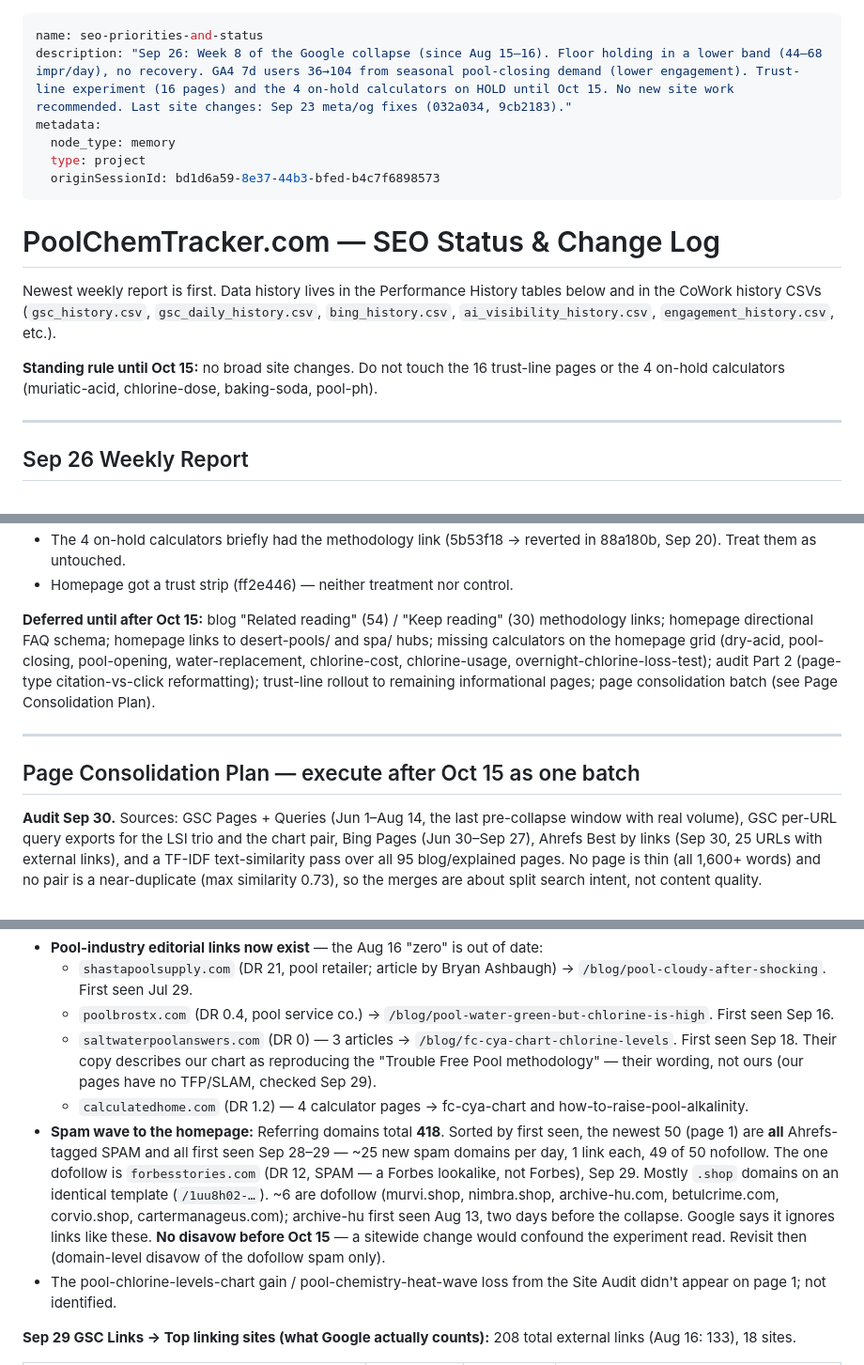
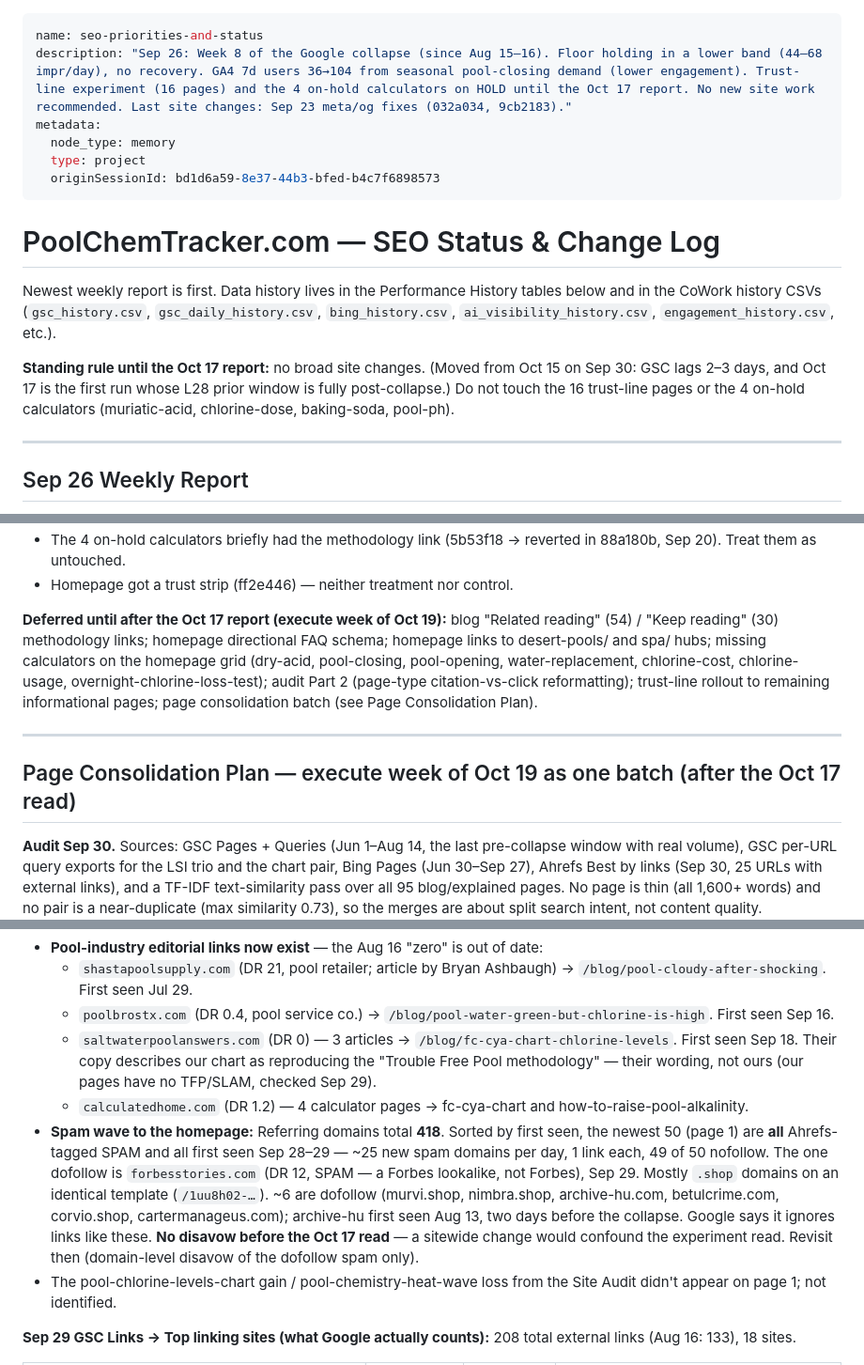
Before and after one commit to amarkviii/PCT-Landing-Page, a Markdown page: WEB_SEO.md, 3 parts joined by grey strips. Shown at 94% size. Rendered like a GitHub page.

```diff
--- a/WEB_SEO.md
+++ b/WEB_SEO.md
@@ -1,6 +1,6 @@
 ---
 name: seo-priorities-and-status
-description: "Sep 26: Week 8 of the Google collapse (since Aug 15–16). Floor holding in a lower band (44–68 impr/day), no recovery. GA4 7d users 36→104 from seasonal pool-closing demand (lower engagement). Trust-line experiment (16 pages) and the 4 on-hold calculators on HOLD until Oct 15. No new site work recommended. Last site changes: Sep 23 meta/og fixes (032a034, 9cb2183)."
+description: "Sep 26: Week 8 of the Google collapse (since Aug 15–16). Floor holding in a lower band (44–68 impr/day), no recovery. GA4 7d users 36→104 from seasonal pool-closing demand (lower engagement). Trust-line experiment (16 pages) and the 4 on-hold calculators on HOLD until the Oct 17 report. No new site work recommended. Last site changes: Sep 23 meta/og fixes (032a034, 9cb2183)."
 metadata:
   node_type: memory
   type: project
@@ -11,7 +11,7 @@ metadata:
 
 Newest weekly report is first. Data history lives in the Performance History tables below and in the CoWork history CSVs (`gsc_history.csv`, `gsc_daily_history.csv`, `bing_history.csv`, `ai_visibility_history.csv`, `engagement_history.csv`, etc.).
 
-**Standing rule until Oct 15:** no broad site changes. Do not touch the 16 trust-line pages or the 4 on-hold calculators (muriatic-acid, chlorine-dose, baking-soda, pool-ph).
+**Standing rule until the Oct 17 report:** no broad site changes. (Moved from Oct 15 on Sep 30: GSC lags 2–3 days, and Oct 17 is the first run whose L28 prior window is fully post-collapse.) Do not touch the 16 trust-line pages or the 4 on-hold calculators (muriatic-acid, chlorine-dose, baking-soda, pool-ph).
 
 ---
 
@@ -98,11 +98,11 @@ All manual, outside the repo, unless noted.
 - The 4 on-hold calculators briefly had the methodology link (5b53f18 → reverted in 88a180b, Sep 20). Treat them as untouched.
 - Homepage got a trust strip (ff2e446) — neither treatment nor control.
 
-**Deferred until after Oct 15:** blog "Related reading" (54) / "Keep reading" (30) methodology links; homepage directional FAQ schema; homepage links to desert-pools/ and spa/ hubs; missing calculators on the homepage grid (dry-acid, pool-closing, pool-opening, water-replacement, chlorine-cost, chlorine-usage, overnight-chlorine-loss-test); audit Part 2 (page-type citation-vs-click reformatting); trust-line rollout to remaining informational pages; page consolidation batch (see Page Consolidation Plan).
+**Deferred until after the Oct 17 report (execute week of Oct 19):** blog "Related reading" (54) / "Keep reading" (30) methodology links; homepage directional FAQ schema; homepage links to desert-pools/ and spa/ hubs; missing calculators on the homepage grid (dry-acid, pool-closing, pool-opening, water-replacement, chlorine-cost, chlorine-usage, overnight-chlorine-loss-test); audit Part 2 (page-type citation-vs-click reformatting); trust-line rollout to remaining informational pages; page consolidation batch (see Page Consolidation Plan).
 
 ---
 
-## Page Consolidation Plan — execute after Oct 15 as one batch
+## Page Consolidation Plan — execute week of Oct 19 as one batch (after the Oct 17 read)
 
 **Audit Sep 30.** Sources: GSC Pages + Queries (Jun 1–Aug 14, the last pre-collapse window with real volume), GSC per-URL query exports for the LSI trio and the chart pair, Bing Pages (Jun 30–Sep 27), Ahrefs Best by links (Sep 30, 25 URLs with external links), and a TF-IDF text-similarity pass over all 95 blog/explained pages. No page is thin (all 1,600+ words) and no pair is a near-duplicate (max similarity 0.73), so the merges are about split search intent, not content quality.
 
@@ -356,7 +356,7 @@ Earlier fixes confirmed: Sep 8 slow pages (Cache-Control in `_headers`) and what
   - `poolbrostx.com` (DR 0.4, pool service co.) → `/blog/pool-water-green-but-chlorine-is-high`. First seen Sep 16.
   - `saltwaterpoolanswers.com` (DR 0) — 3 articles → `/blog/fc-cya-chart-chlorine-levels`. First seen Sep 18. Their copy describes our chart as reproducing the "Trouble Free Pool methodology" — their wording, not ours (our pages have no TFP/SLAM, checked Sep 29).
   - `calculatedhome.com` (DR 1.2) — 4 calculator pages → fc-cya-chart and how-to-raise-pool-alkalinity.
-- **Spam wave to the homepage:** Referring domains total **418**. Sorted by first seen, the newest 50 (page 1) are **all** Ahrefs-tagged SPAM and all first seen Sep 28–29 — ~25 new spam domains per day, 1 link each, 49 of 50 nofollow. The one dofollow is `forbesstories.com` (DR 12, SPAM — a Forbes lookalike, not Forbes), Sep 29. Mostly `.shop` domains on an identical template (`/1uu8h02-…`). ~6 are dofollow (murvi.shop, nimbra.shop, archive-hu.com, betulcrime.com, corvio.shop, cartermanageus.com); archive-hu first seen Aug 13, two days before the collapse. Google says it ignores links like these. **No disavow before Oct 15** — a sitewide change would confound the experiment read. Revisit then (domain-level disavow of the dofollow spam only).
+- **Spam wave to the homepage:** Referring domains total **418**. Sorted by first seen, the newest 50 (page 1) are **all** Ahrefs-tagged SPAM and all first seen Sep 28–29 — ~25 new spam domains per day, 1 link each, 49 of 50 nofollow. The one dofollow is `forbesstories.com` (DR 12, SPAM — a Forbes lookalike, not Forbes), Sep 29. Mostly `.shop` domains on an identical template (`/1uu8h02-…`). ~6 are dofollow (murvi.shop, nimbra.shop, archive-hu.com, betulcrime.com, corvio.shop, cartermanageus.com); archive-hu first seen Aug 13, two days before the collapse. Google says it ignores links like these. **No disavow before the Oct 17 read** — a sitewide change would confound the experiment read. Revisit then (domain-level disavow of the dofollow spam only).
 - The pool-chlorine-levels-chart gain / pool-chemistry-heat-wave loss from the Site Audit didn't appear on page 1; not identified.
 
 **Sep 29 GSC Links → Top linking sites (what Google actually counts):** 208 total external links (Aug 16: 133), 18 sites.
```
Also changed, not shown: other parts of WEB_SEO.md (+10 -10 lines).
